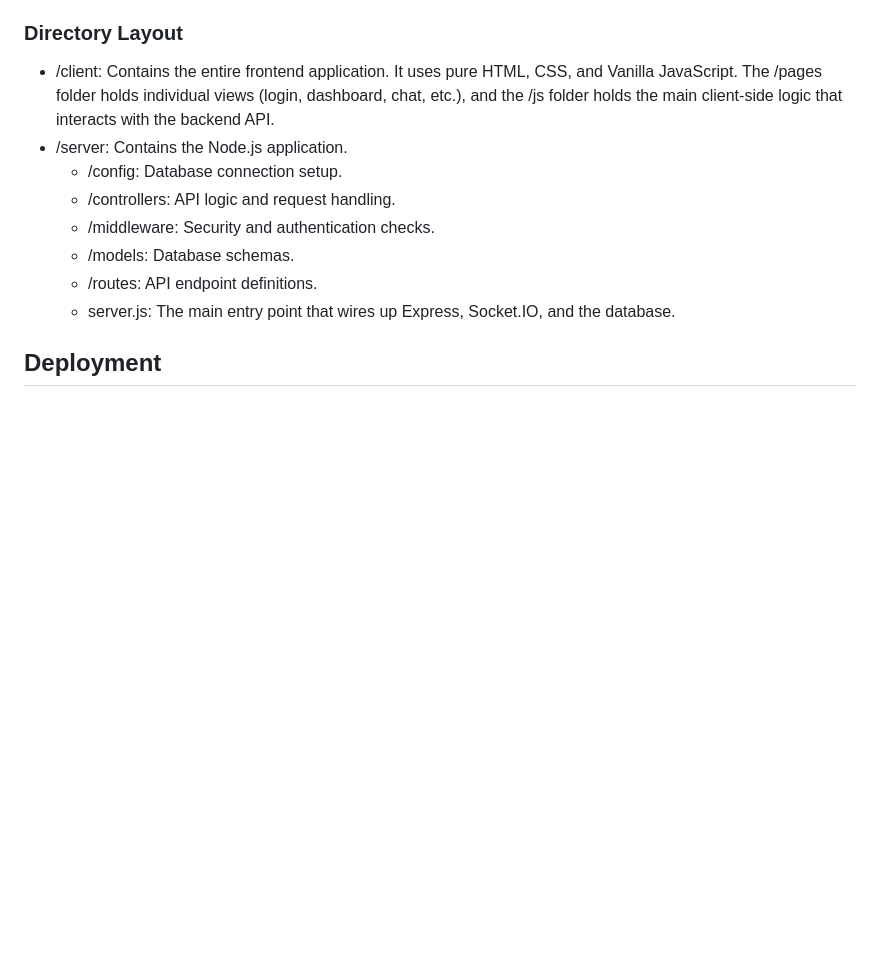
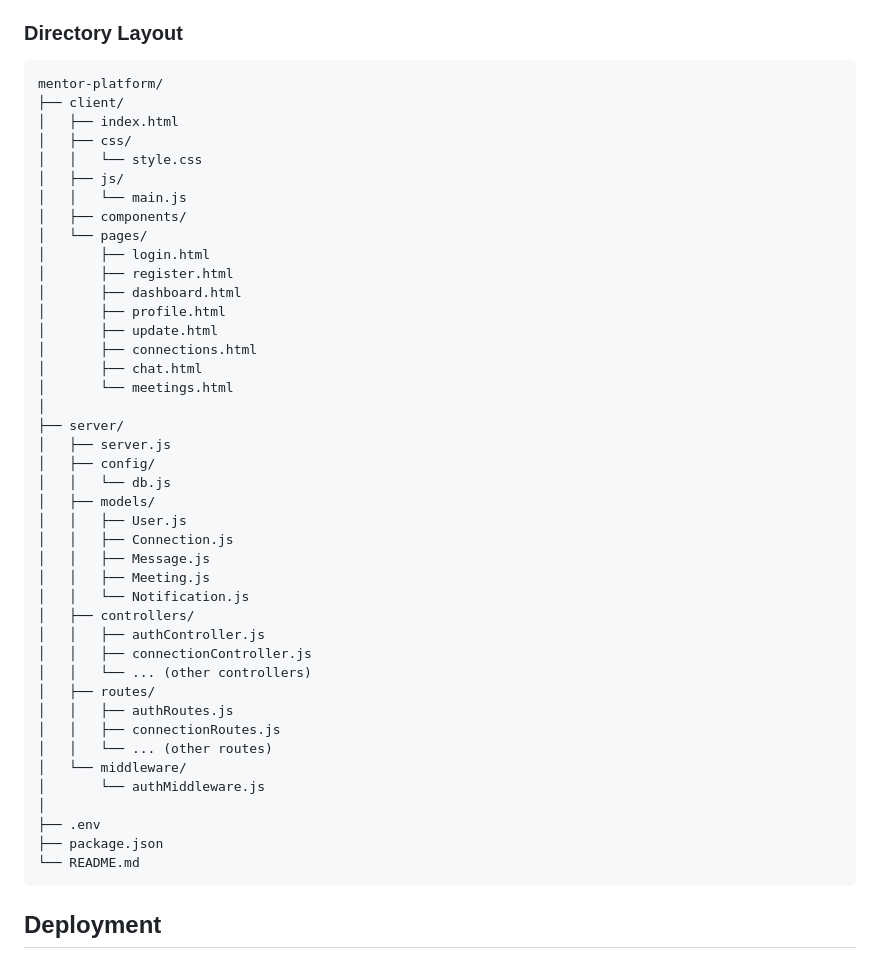
Before and after one commit to Nagasaitej8130/mentor-platform, a Markdown page: README.md, the part around the change. Rendered like a GitHub page; blank space fills up the shorter version.

Commit message:
Documentation: Added file structure tree back into the README.

````diff
--- a/README.md
+++ b/README.md
@@ -44,14 +44,51 @@ The project follows a clean Client-Server architecture and uses the Model-View-C
 - **Real-time Engine:** Socket.IO is attached directly to the Express server to handle bidirectional events. When a user sends a chat message, the backend saves it to MongoDB and immediately broadcasts the "receiveMessage" event to the recipient's active socket room.
 
 ### Directory Layout
-- /client: Contains the entire frontend application. It uses pure HTML, CSS, and Vanilla JavaScript. The /pages folder holds individual views (login, dashboard, chat, etc.), and the /js folder holds the main client-side logic that interacts with the backend API.
-- /server: Contains the Node.js application.
-  - /config: Database connection setup.
-  - /controllers: API logic and request handling.
-  - /middleware: Security and authentication checks.
-  - /models: Database schemas.
-  - /routes: API endpoint definitions.
-  - server.js: The main entry point that wires up Express, Socket.IO, and the database.
+
+```text
+mentor-platform/
+├── client/
+│   ├── index.html
+│   ├── css/
+│   │   └── style.css
+│   ├── js/
+│   │   └── main.js
+│   ├── components/
+│   └── pages/
+│       ├── login.html
+│       ├── register.html
+│       ├── dashboard.html
+│       ├── profile.html
+│       ├── update.html
+│       ├── connections.html
+│       ├── chat.html
+│       └── meetings.html
+│
+├── server/
+│   ├── server.js
+│   ├── config/
+│   │   └── db.js
+│   ├── models/
+│   │   ├── User.js
+│   │   ├── Connection.js
+│   │   ├── Message.js
+│   │   ├── Meeting.js
+│   │   └── Notification.js
+│   ├── controllers/
+│   │   ├── authController.js
+│   │   ├── connectionController.js
+│   │   └── ... (other controllers)
+│   ├── routes/
+│   │   ├── authRoutes.js
+│   │   ├── connectionRoutes.js
+│   │   └── ... (other routes)
+│   └── middleware/
+│       └── authMiddleware.js
+│
+├── .env
+├── package.json
+└── README.md
+```
 ## Deployment
 This project is currently deployed on Render. To deploy your own instance, connect your GitHub repository to a new Render Web Service, set the build command to "npm install", the start command to "npm start", and ensure all environment variables from your local .env file are added to the Render dashboard.
 
````
